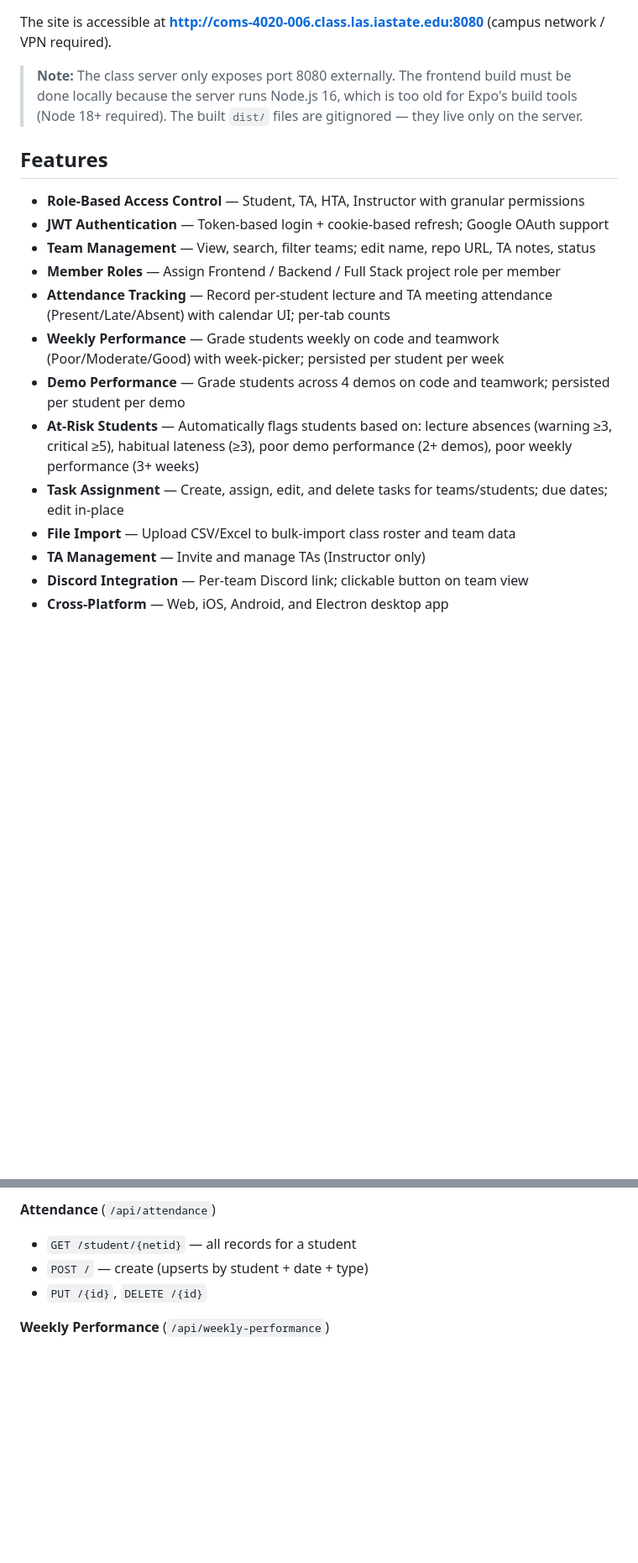
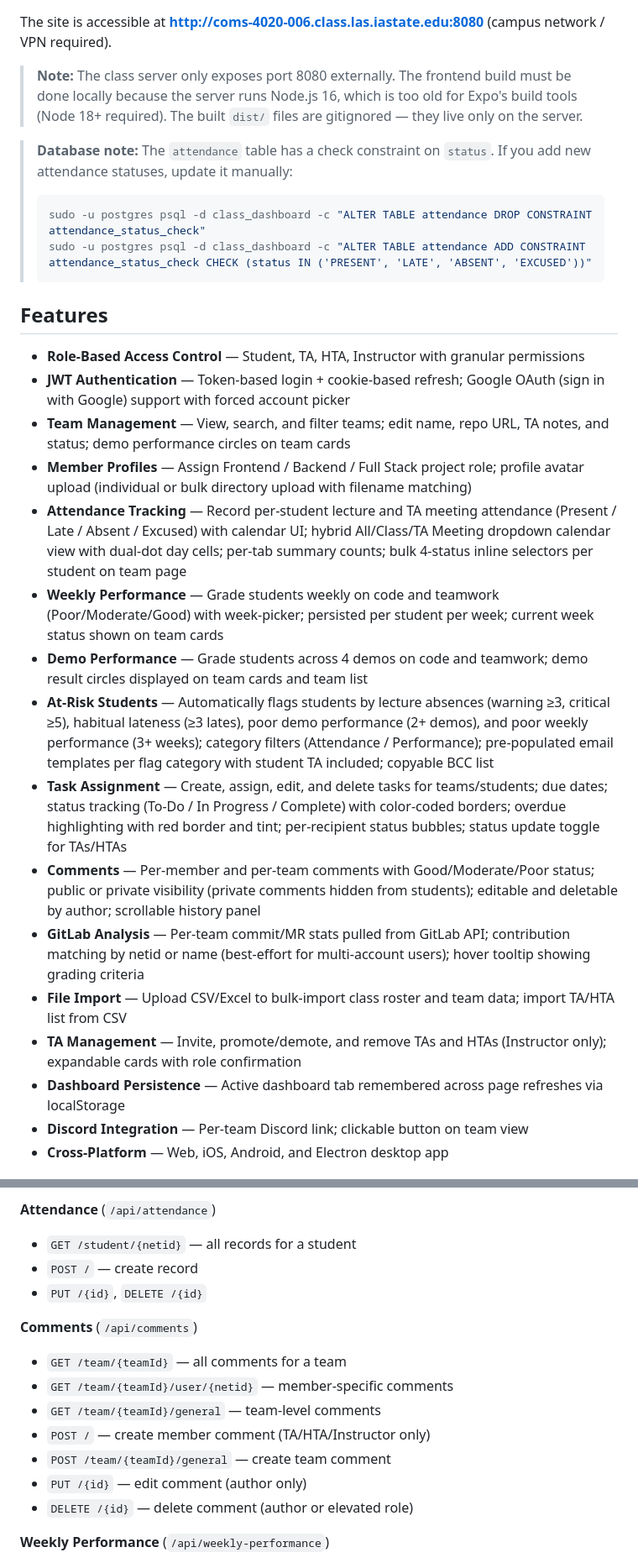
Before and after one commit to GabeBullerman/ComS-309-Dashboard-Public, a Markdown page: README.md, 2 parts joined by grey strips. Shown at 84% size. Drawn GitHub-style; blank space fills up the shorter version.

````diff
--- a/README.md
+++ b/README.md
@@ -79,19 +79,28 @@ The site is accessible at **http://coms-4020-006.class.las.iastate.edu:8080** (c
 
 > **Note:** The class server only exposes port 8080 externally. The frontend build must be done locally because the server runs Node.js 16, which is too old for Expo's build tools (Node 18+ required). The built `dist/` files are gitignored — they live only on the server.
 
+> **Database note:** The `attendance` table has a check constraint on `status`. If you add new attendance statuses, update it manually:
+> ```bash
+> sudo -u postgres psql -d class_dashboard -c "ALTER TABLE attendance DROP CONSTRAINT attendance_status_check"
+> sudo -u postgres psql -d class_dashboard -c "ALTER TABLE attendance ADD CONSTRAINT attendance_status_check CHECK (status IN ('PRESENT', 'LATE', 'ABSENT', 'EXCUSED'))"
+> ```
+
 ## Features
 
 - **Role-Based Access Control** — Student, TA, HTA, Instructor with granular permissions
-- **JWT Authentication** — Token-based login + cookie-based refresh; Google OAuth support
-- **Team Management** — View, search, filter teams; edit name, repo URL, TA notes, status
-- **Member Roles** — Assign Frontend / Backend / Full Stack project role per member
-- **Attendance Tracking** — Record per-student lecture and TA meeting attendance (Present/Late/Absent) with calendar UI; per-tab counts
-- **Weekly Performance** — Grade students weekly on code and teamwork (Poor/Moderate/Good) with week-picker; persisted per student per week
-- **Demo Performance** — Grade students across 4 demos on code and teamwork; persisted per student per demo
-- **At-Risk Students** — Automatically flags students based on: lecture absences (warning ≥3, critical ≥5), habitual lateness (≥3), poor demo performance (2+ demos), poor weekly performance (3+ weeks)
-- **Task Assignment** — Create, assign, edit, and delete tasks for teams/students; due dates; edit in-place
-- **File Import** — Upload CSV/Excel to bulk-import class roster and team data
-- **TA Management** — Invite and manage TAs (Instructor only)
+- **JWT Authentication** — Token-based login + cookie-based refresh; Google OAuth (sign in with Google) support with forced account picker
+- **Team Management** — View, search, and filter teams; edit name, repo URL, TA notes, and status; demo performance circles on team cards
+- **Member Profiles** — Assign Frontend / Backend / Full Stack project role; profile avatar upload (individual or bulk directory upload with filename matching)
+- **Attendance Tracking** — Record per-student lecture and TA meeting attendance (Present / Late / Absent / Excused) with calendar UI; hybrid All/Class/TA Meeting dropdown calendar view with dual-dot day cells; per-tab summary counts; bulk 4-status inline selectors per student on team page
+- **Weekly Performance** — Grade students weekly on code and teamwork (Poor/Moderate/Good) with week-picker; persisted per student per week; current week status shown on team cards
+- **Demo Performance** — Grade students across 4 demos on code and teamwork; demo result circles displayed on team cards and team list
+- **At-Risk Students** — Automatically flags students by lecture absences (warning ≥3, critical ≥5), habitual lateness (≥3 lates), poor demo performance (2+ demos), and poor weekly performance (3+ weeks); category filters (Attendance / Performance); pre-populated email templates per flag category with student TA included; copyable BCC list
+- **Task Assignment** — Create, assign, edit, and delete tasks for teams/students; due dates; status tracking (To-Do / In Progress / Complete) with color-coded borders; overdue highlighting with red border and tint; per-recipient status bubbles; status update toggle for TAs/HTAs
+- **Comments** — Per-member and per-team comments with Good/Moderate/Poor status; public or private visibility (private comments hidden from students); editable and deletable by author; scrollable history panel
+- **GitLab Analysis** — Per-team commit/MR stats pulled from GitLab API; contribution matching by netid or name (best-effort for multi-account users); hover tooltip showing grading criteria
+- **File Import** — Upload CSV/Excel to bulk-import class roster and team data; import TA/HTA list from CSV
+- **TA Management** — Invite, promote/demote, and remove TAs and HTAs (Instructor only); expandable cards with role confirmation
+- **Dashboard Persistence** — Active dashboard tab remembered across page refreshes via localStorage
 - **Discord Integration** — Per-team Discord link; clickable button on team view
 - **Cross-Platform** — Web, iOS, Android, and Electron desktop app
 
@@ -156,8 +169,17 @@ Test students (24 accounts across 6 teams, password: Password123!):
 
 **Attendance** (`/api/attendance`)
 - `GET /student/{netid}` — all records for a student
-- `POST /` — create (upserts by student + date + type)
+- `POST /` — create record
 - `PUT /{id}`, `DELETE /{id}`
+
+**Comments** (`/api/comments`)
+- `GET /team/{teamId}` — all comments for a team
+- `GET /team/{teamId}/user/{netid}` — member-specific comments
+- `GET /team/{teamId}/general` — team-level comments
+- `POST /` — create member comment (TA/HTA/Instructor only)
+- `POST /team/{teamId}/general` — create team comment
+- `PUT /{id}` — edit comment (author only)
+- `DELETE /{id}` — delete comment (author or elevated role)
 
 **Weekly Performance** (`/api/weekly-performance`)
 - `GET /student/{netid}` — all weekly records for a student
````
Also changed, not shown: other parts of README.md (+28 -9 lines).
